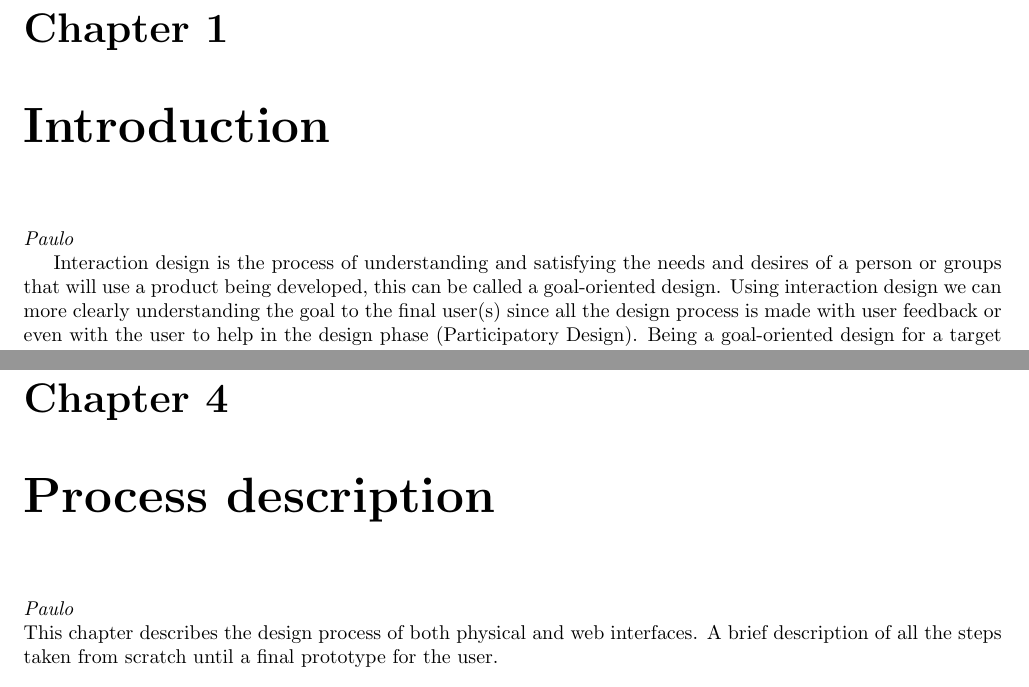
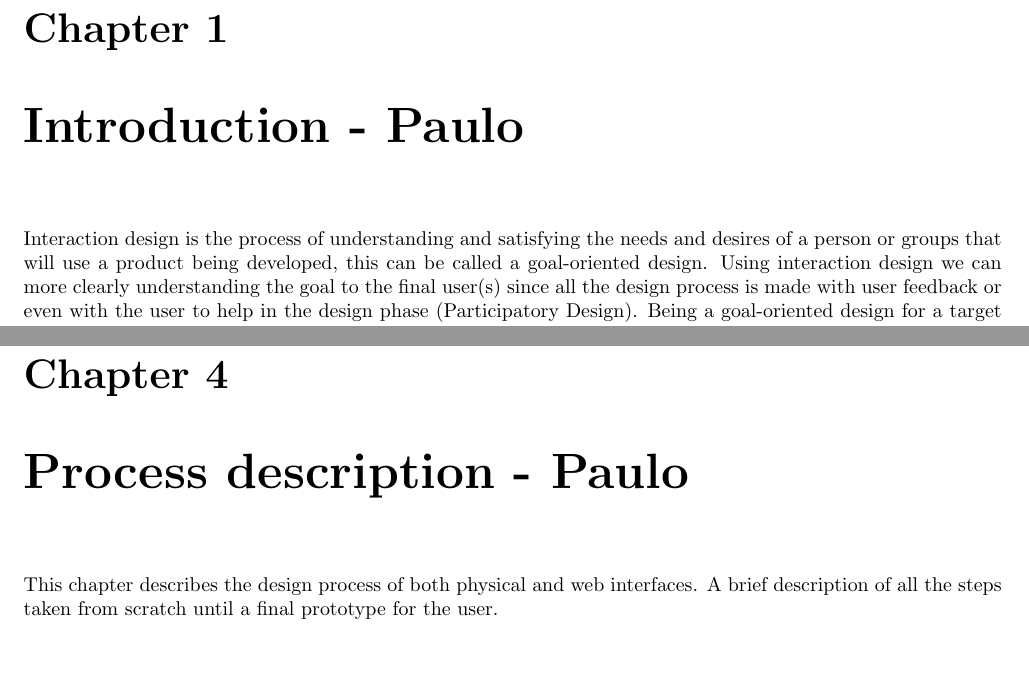
Before and after one commit to TeamUnix/InteractionDesign1, a LaTeX thesis (report.tex, which reads content/introduction.tex, content/process_description.tex): two parts of pages 3 and 12 of 15, joined at a grey line, cut so that both start at the same text, the shorter picture padded with empty space. Compiled offline with pdfLaTeX.

Commit message:
Design changes

```diff
--- a/content/introduction.tex
+++ b/content/introduction.tex
@@ -1,6 +1,4 @@
-\chapter{Introduction}
-
-\textit{Paulo}
+\chapter{Introduction - Paulo}
 
 Interaction design is the process of understanding and satisfying the needs and desires of a person or groups that will use a product being developed, this can be called a goal-oriented design. Using interaction design we can more clearly understanding the goal to the final user(s) since all the design process is made with user feedback or even with the user to help in the design phase (Participatory Design). Being a goal-oriented design for a target user or group, Usability Goals are used as understanding of the customer needs, this will give a basis for testing the final product to meet the customer(s) goals.
 
--- a/content/process_description.tex
+++ b/content/process_description.tex
@@ -1,6 +1,5 @@
-\chapter{Process description}
+\chapter{Process description - Paulo}
 
-\textit{Paulo}\\
 This chapter describes the design process of both physical and web interfaces. A brief description of all the steps taken from scratch until a final prototype for the user.
 \\
 \\\textbf{Physical Interface}
```
Also changed, not shown: content/user_sessions.tex (+2 -2 lines).
